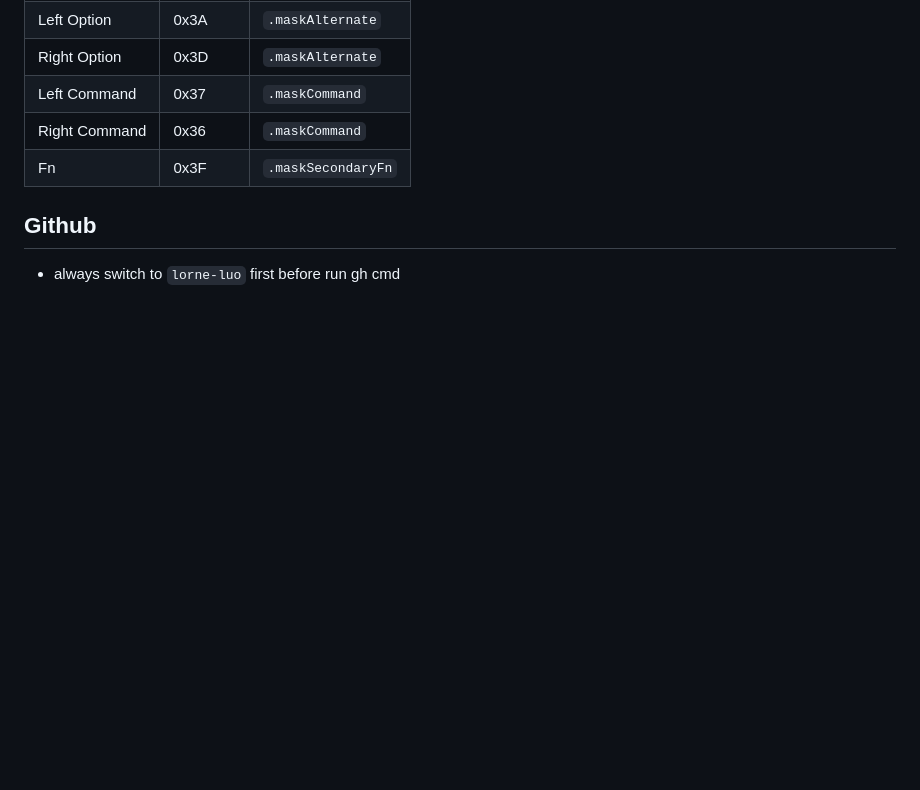
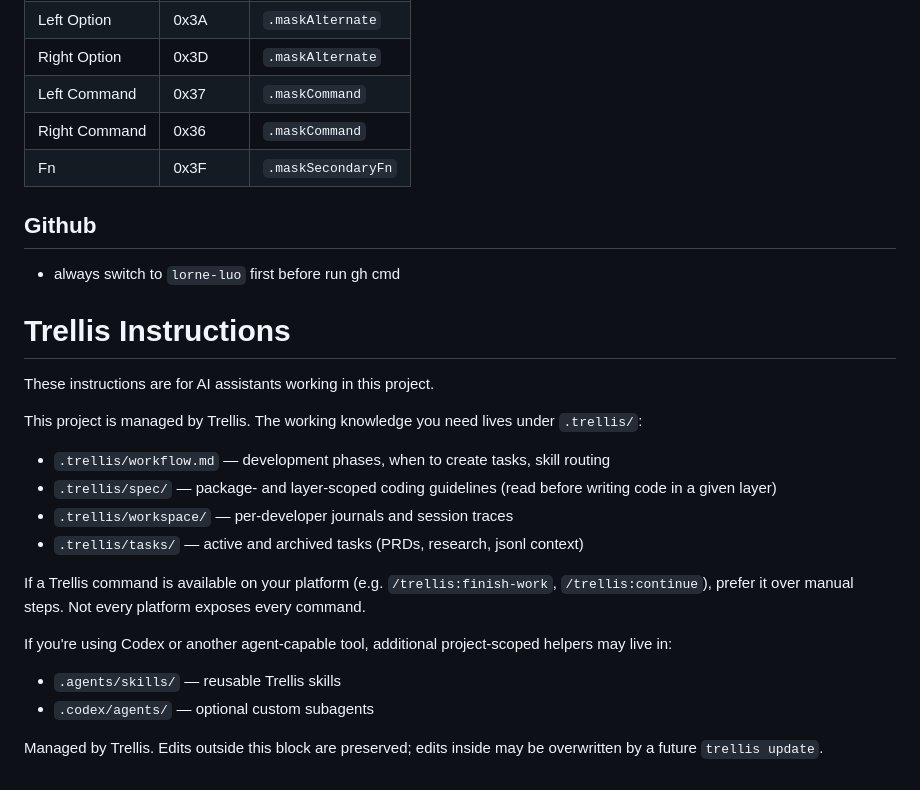
Before and after one commit to keymic-io/keymic, a Markdown page: AGENTS.md, the part around the change. Rendered like a GitHub page; blank space fills up the shorter version.

Commit message:
docs(agents): add Trellis instructions block

```diff
--- a/AGENTS.md
+++ b/AGENTS.md
@@ -112,3 +112,24 @@ IOHIDSetModifierLockState(connect, Int32(kIOHIDCapsLockState), !state)
 
 ## Github
 - always switch to `lorne-luo` first before run gh cmd
+<!-- TRELLIS:START -->
+# Trellis Instructions
+
+These instructions are for AI assistants working in this project.
+
+This project is managed by Trellis. The working knowledge you need lives under `.trellis/`:
+
+- `.trellis/workflow.md` — development phases, when to create tasks, skill routing
+- `.trellis/spec/` — package- and layer-scoped coding guidelines (read before writing code in a given layer)
+- `.trellis/workspace/` — per-developer journals and session traces
+- `.trellis/tasks/` — active and archived tasks (PRDs, research, jsonl context)
+
+If a Trellis command is available on your platform (e.g. `/trellis:finish-work`, `/trellis:continue`), prefer it over manual steps. Not every platform exposes every command.
+
+If you're using Codex or another agent-capable tool, additional project-scoped helpers may live in:
+- `.agents/skills/` — reusable Trellis skills
+- `.codex/agents/` — optional custom subagents
+
+Managed by Trellis. Edits outside this block are preserved; edits inside may be overwritten by a future `trellis update`.
+
+<!-- TRELLIS:END -->
```
